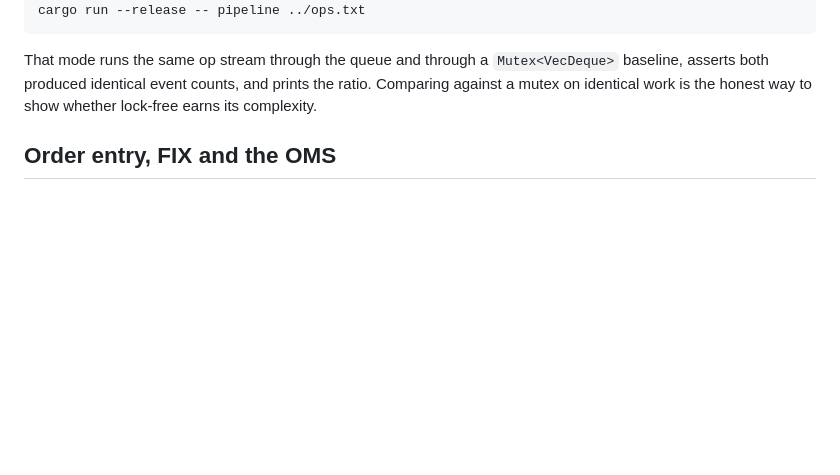
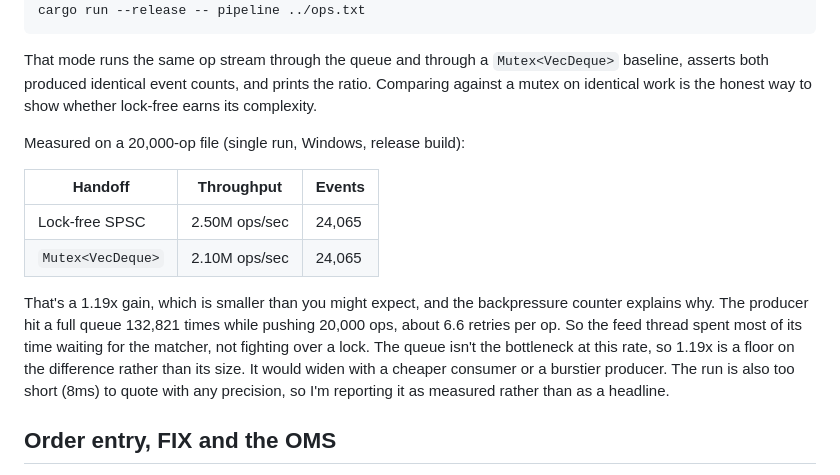
Before and after one commit to ZhuBryan/BullPen, a Markdown page: engine/README.md, the part around the change. Drawn GitHub-style; blank space fills up the shorter version.

Commit message:
Record the measured SPSC pipeline result and what the backpressure count says about it

````diff
--- a/engine/README.md
+++ b/engine/README.md
@@ -82,6 +82,15 @@ cargo run --release -- pipeline ../ops.txt
 ```
 
 That mode runs the same op stream through the queue and through a `Mutex<VecDeque>` baseline, asserts both produced identical event counts, and prints the ratio. Comparing against a mutex on identical work is the honest way to show whether lock-free earns its complexity.
+
+Measured on a 20,000-op file (single run, Windows, release build):
+
+| Handoff | Throughput | Events |
+|---|---|---|
+| Lock-free SPSC | 2.50M ops/sec | 24,065 |
+| `Mutex<VecDeque>` | 2.10M ops/sec | 24,065 |
+
+That's a 1.19x gain, which is smaller than you might expect, and the backpressure counter explains why. The producer hit a full queue 132,821 times while pushing 20,000 ops, about 6.6 retries per op. So the feed thread spent most of its time waiting for the matcher, not fighting over a lock. The queue isn't the bottleneck at this rate, so 1.19x is a floor on the difference rather than its size. It would widen with a cheaper consumer or a burstier producer. The run is also too short (8ms) to quote with any precision, so I'm reporting it as measured rather than as a headline.
 
 ## Order entry, FIX and the OMS
 
````
Also changed, not shown: WRITEUP.md (+2 -0 lines).
